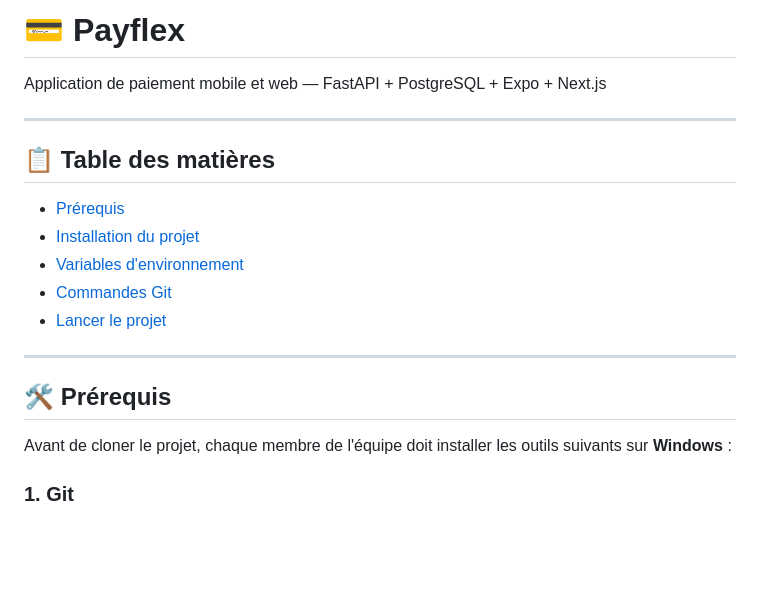
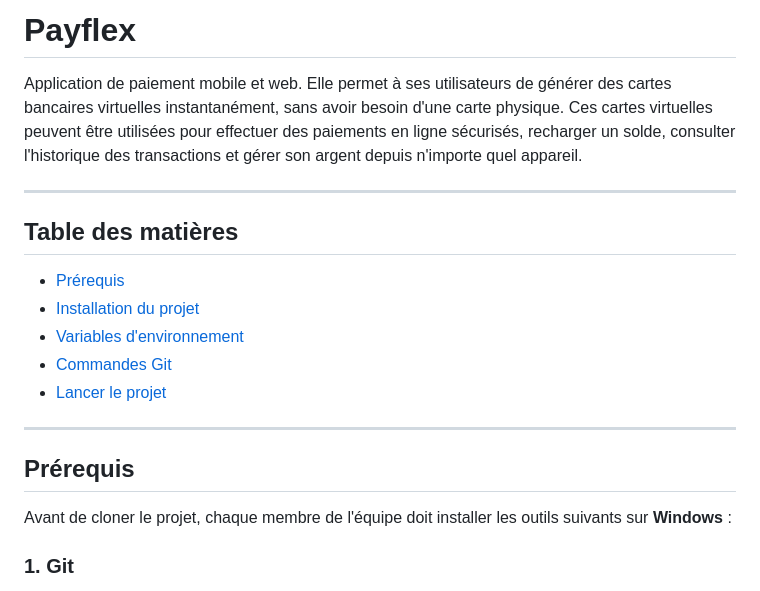
Before and after one commit to evegastephane/-Payflex-, a Markdown page: README.md, the part around the change. GitHub-like rendering; blank space fills up the shorter version.

Commit message:
Revise README.md for clarity and formatting
Updated project description and formatting in README.md

```diff
--- a/README.md
+++ b/README.md
@@ -1,10 +1,11 @@
-# 💳 Payflex
+# Payflex
 
-Application de paiement mobile et web — FastAPI + PostgreSQL + Expo + Next.js
+Application de paiement mobile et web. Elle permet à ses utilisateurs de générer des cartes bancaires virtuelles instantanément, sans avoir besoin d'une carte physique. Ces cartes virtuelles peuvent être utilisées pour effectuer des paiements en ligne sécurisés, recharger un solde, consulter l'historique des transactions et gérer son argent depuis n'importe quel appareil.
+
 
 ---
 
-## 📋 Table des matières
+## Table des matières
 
 - [Prérequis](#-prérequis)
 - [Installation du projet](#-installation-du-projet)
@@ -14,7 +15,7 @@ Application de paiement mobile et web — FastAPI + PostgreSQL + Expo + Next.js
 
 ---
 
-## 🛠 Prérequis
+## Prérequis
 
 Avant de cloner le projet, chaque membre de l'équipe doit installer les outils suivants sur **Windows** :
 
```
